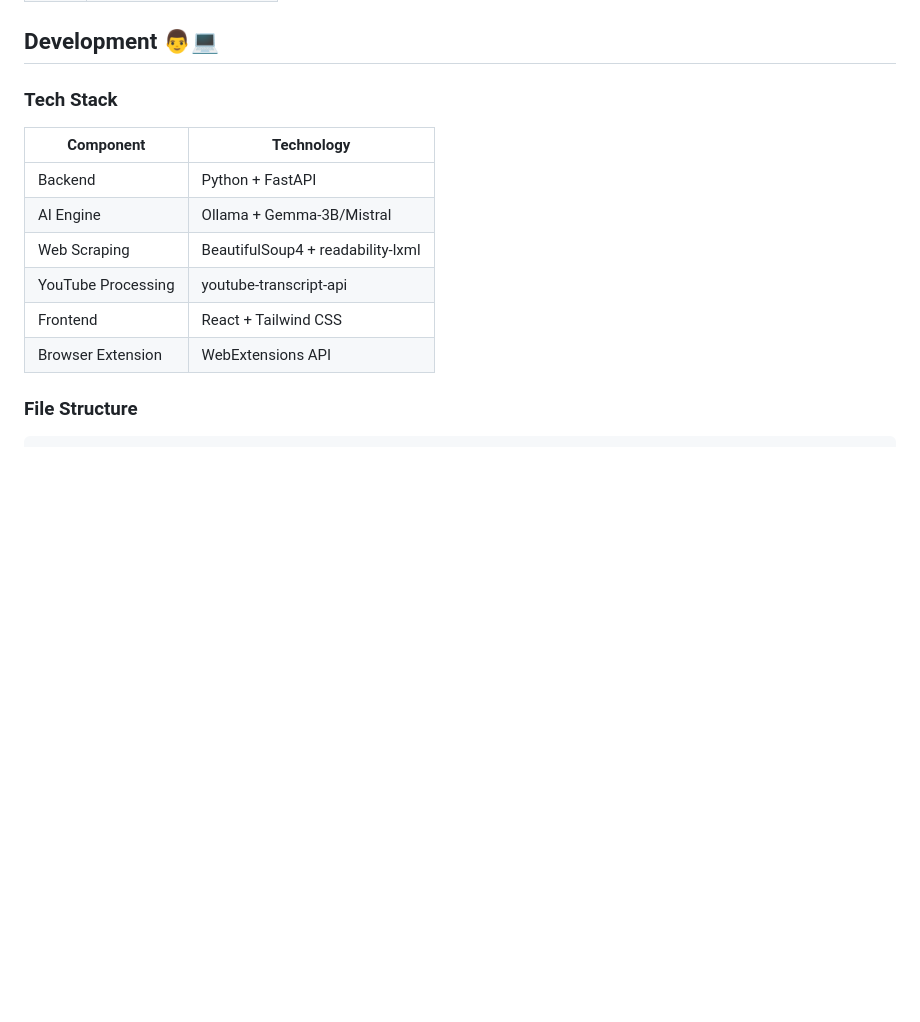
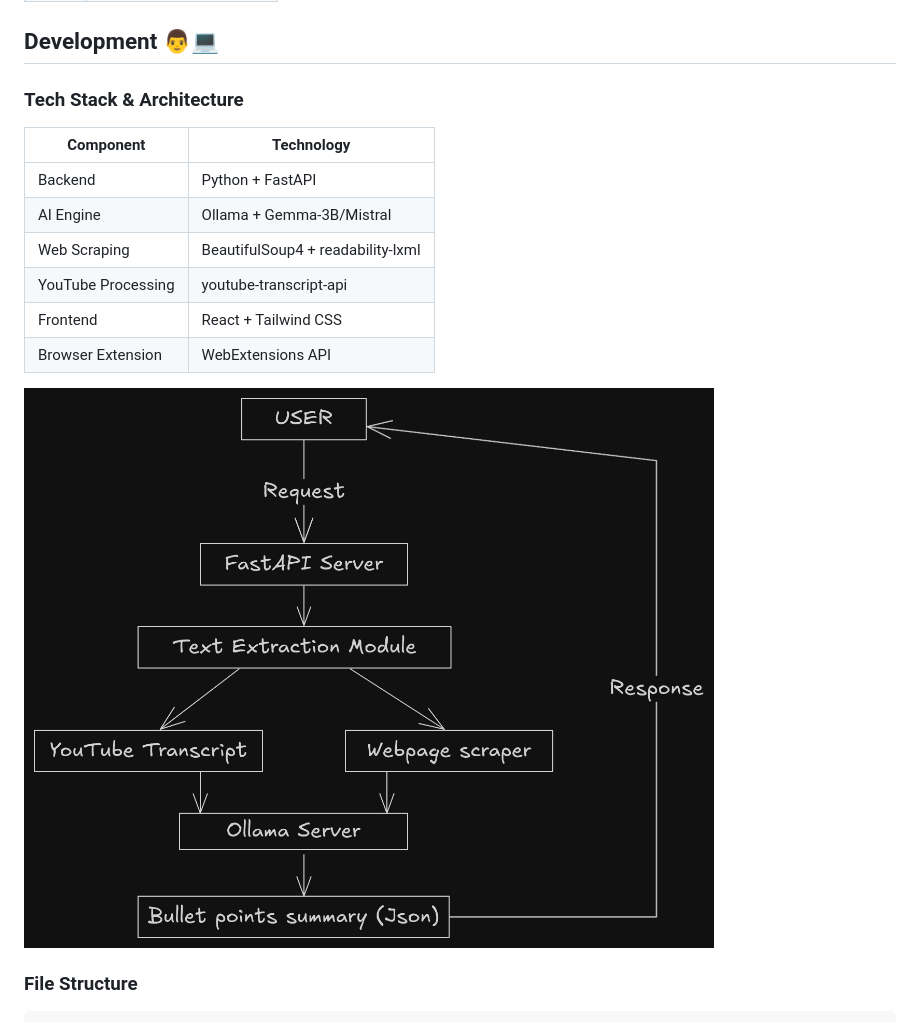
Before and after one commit to Bugaddr/summora, a Markdown page: README.md, the part around the change printed below. Rendered like a GitHub page; blank space fills up the shorter version.

Commit message:
Shift tech stack and architecture to bottom

```diff
--- a/README.md
+++ b/README.md
@@ -116,7 +114,7 @@ print(response.json()["summary"])
 
 ## Development 👨💻
 
-### Tech Stack
+### Tech Stack & Architecture
 
 | Component          | Technology                  |
 |--------------------|-----------------------------|
@@ -126,6 +124,8 @@ print(response.json()["summary"])
 | YouTube Processing | youtube-transcript-api      |
 | Frontend           | React + Tailwind CSS        |
 | Browser Extension  | WebExtensions API           |
+
+![Architecture Diagram](docs/architecture.png)
 
 ### File Structure
 
```
Also changed, not shown: other parts of README.md (+0 -2 lines).
